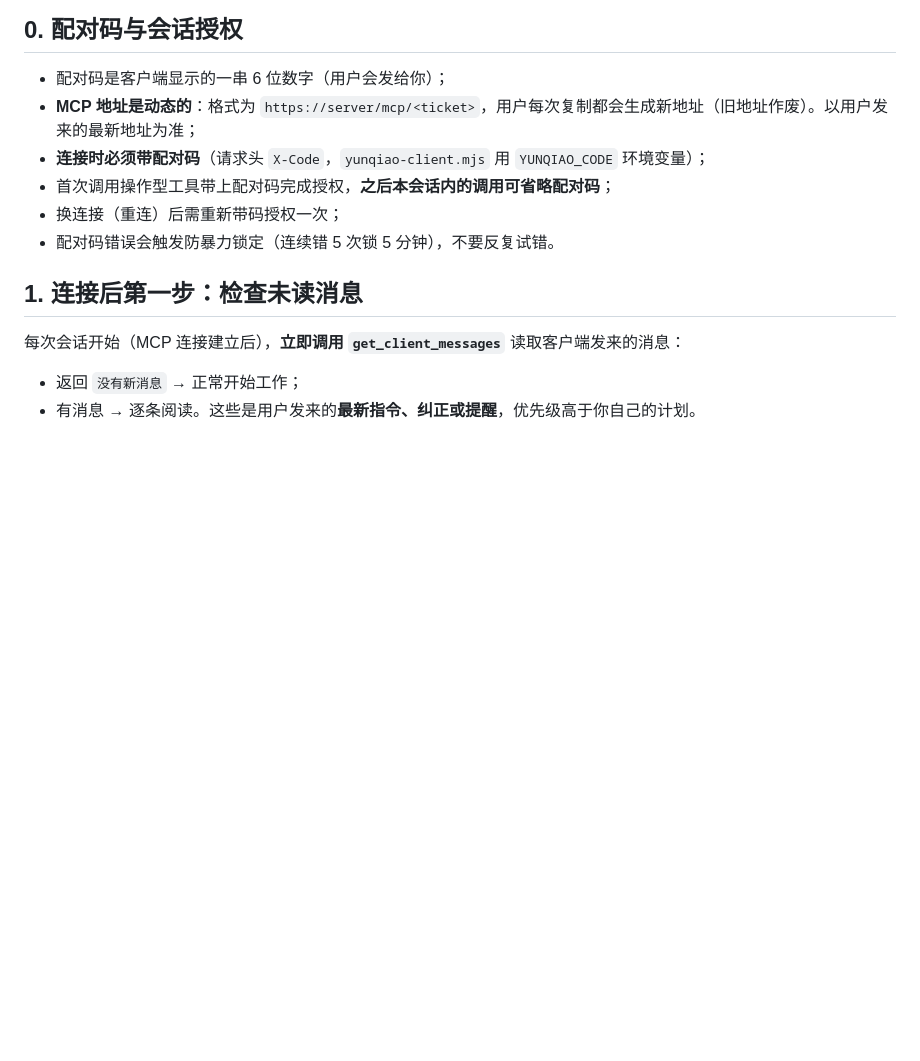
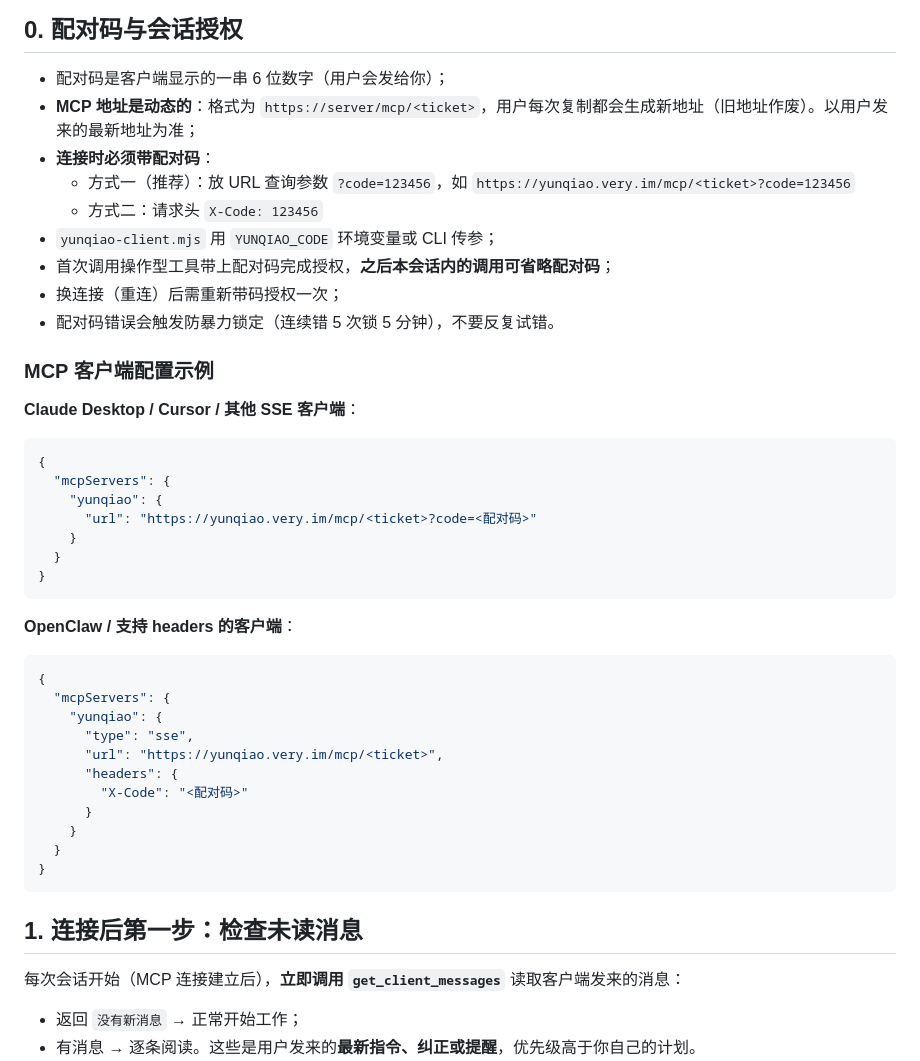
Before and after one commit to ideasir/yunqiao, a Markdown page: skills/yunqiao-usage/SKILL.md, the part around the change. Drawn GitHub-style; blank space fills up the shorter version.

Commit message:
docs: SKILL.md 加 MCP 客户端配置示例（URL 传码 + headers）

````diff
--- a/skills/yunqiao-usage/SKILL.md
+++ b/skills/yunqiao-usage/SKILL.md
@@ -11,10 +11,43 @@ description: 云桥（Yunqiao）远程电脑的使用规范——连接中继后
 
 - 配对码是客户端显示的一串 6 位数字（用户会发给你）；
 - **MCP 地址是动态的**：格式为 `https://server/mcp/<ticket>`，用户每次复制都会生成新地址（旧地址作废）。以用户发来的最新地址为准；
-- **连接时必须带配对码**（请求头 `X-Code`，`yunqiao-client.mjs` 用 `YUNQIAO_CODE` 环境变量）；
+- **连接时必须带配对码**：
+  - 方式一（推荐）：放 URL 查询参数 `?code=123456`，如 `https://yunqiao.very.im/mcp/<ticket>?code=123456`
+  - 方式二：请求头 `X-Code: 123456`
+- `yunqiao-client.mjs` 用 `YUNQIAO_CODE` 环境变量或 CLI 传参；
 - 首次调用操作型工具带上配对码完成授权，**之后本会话内的调用可省略配对码**；
 - 换连接（重连）后需重新带码授权一次；
 - 配对码错误会触发防暴力锁定（连续错 5 次锁 5 分钟），不要反复试错。
+
+### MCP 客户端配置示例
+
+**Claude Desktop / Cursor / 其他 SSE 客户端**：
+
+```json
+{
+  "mcpServers": {
+    "yunqiao": {
+      "url": "https://yunqiao.very.im/mcp/<ticket>?code=<配对码>"
+    }
+  }
+}
+```
+
+**OpenClaw / 支持 headers 的客户端**：
+
+```json
+{
+  "mcpServers": {
+    "yunqiao": {
+      "type": "sse",
+      "url": "https://yunqiao.very.im/mcp/<ticket>",
+      "headers": {
+        "X-Code": "<配对码>"
+      }
+    }
+  }
+}
+```
 
 ## 1. 连接后第一步：检查未读消息
 
````
